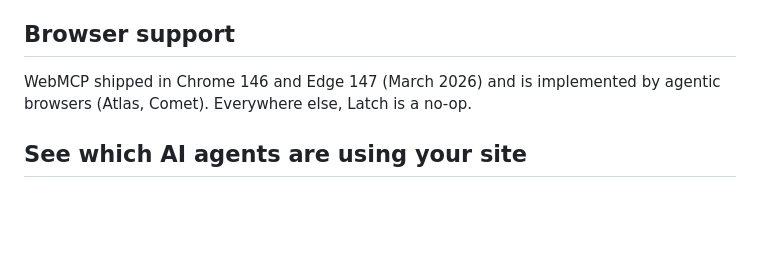
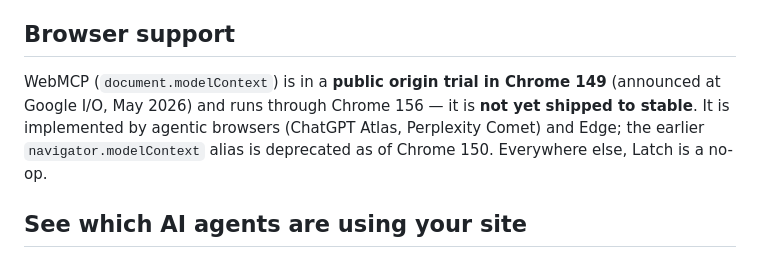
Before and after one commit to r0bertini/latch, a Markdown page: README.md, the part around the change. Drawn GitHub-style; blank space fills up the shorter version.

Commit message:
README: correct WebMCP browser-support facts (Chrome 149 origin trial, not "shipped in Chrome 146")
The Browser support section said WebMCP "shipped in Chrome 146 and Edge 147",
contradicting the README's own opening ("Chrome's WebMCP origin trial") and the
verified status: document.modelContext is in a public origin trial in Chrome 149
(Google I/O, May 2026), running through Chrome 156, not shipped to stable. Align
the section with the rest of the README and the live landing page.

Co-Authored-By: Claude Opus 4.8 <noreply@anthropic.com>
Claude-Session: https://claude.ai/code/session_01KKHSszqijkDJL1fwijQ8KS

```diff
--- a/README.md
+++ b/README.md
@@ -85,8 +85,11 @@ Set `Latch.debug = true` before init for console diagnostics.
 
 ## Browser support
 
-WebMCP shipped in Chrome 146 and Edge 147 (March 2026) and is implemented by
-agentic browsers (Atlas, Comet). Everywhere else, Latch is a no-op.
+WebMCP (`document.modelContext`) is in a **public origin trial in Chrome 149**
+(announced at Google I/O, May 2026) and runs through Chrome 156 — it is **not
+yet shipped to stable**. It is implemented by agentic browsers (ChatGPT Atlas,
+Perplexity Comet) and Edge; the earlier `navigator.modelContext` alias is
+deprecated as of Chrome 150. Everywhere else, Latch is a no-op.
 
 ## See which AI agents are using your site
 
```
